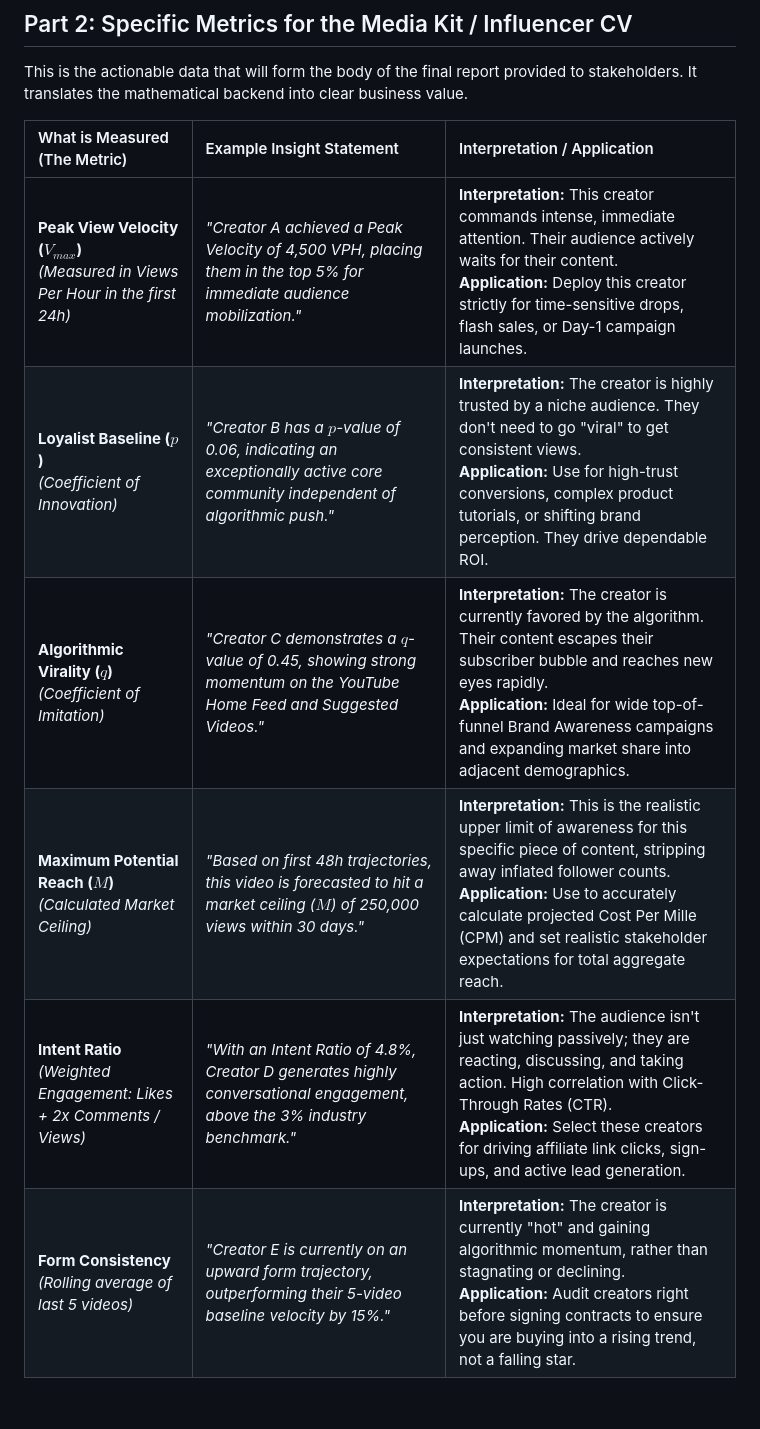
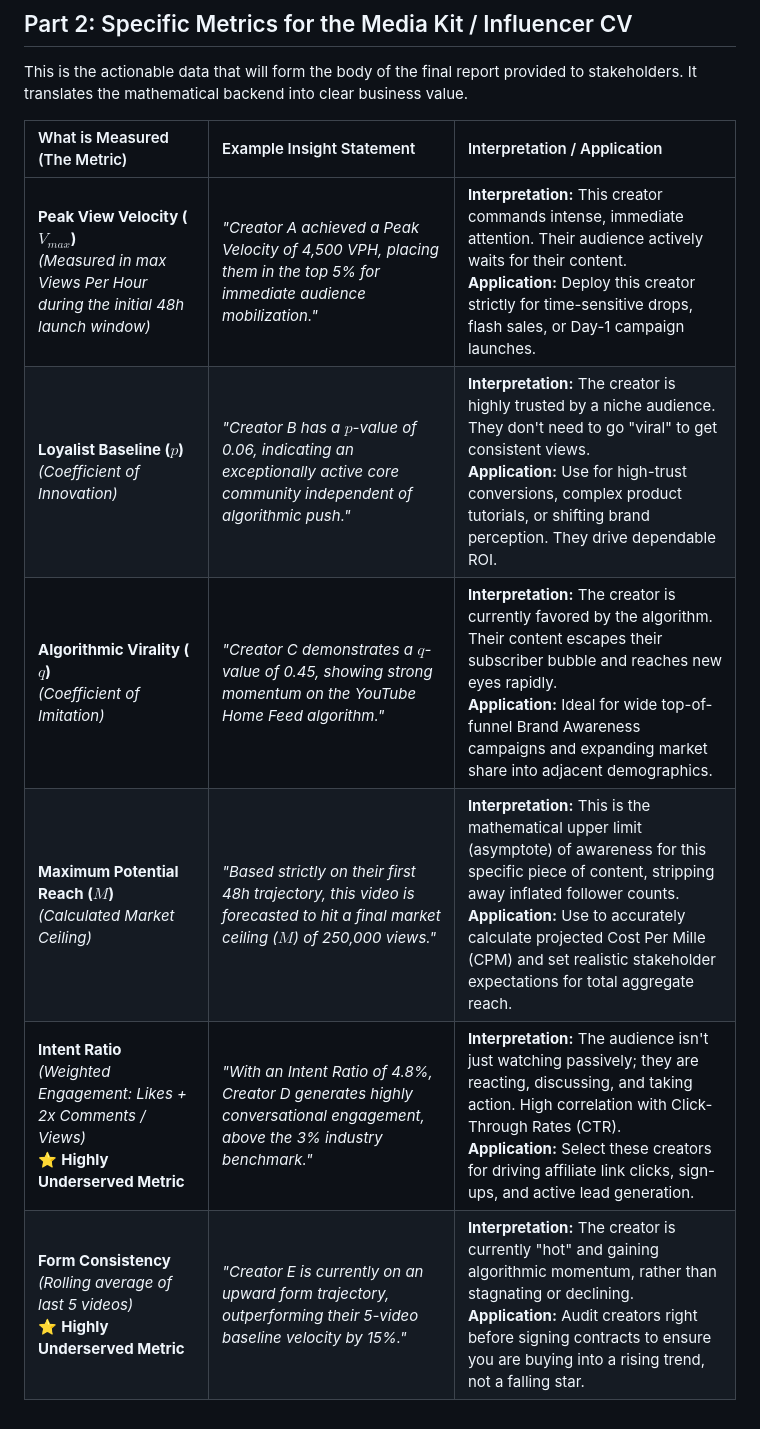
Before and after one commit to efejiroe/influencer-cv, a Markdown page: influencer_audit_pitch.md, the part around one of its changes. GitHub-like rendering.

```diff
--- a/influencer_audit_pitch.md
+++ b/influencer_audit_pitch.md
@@ -22,9 +22,9 @@ This is the actionable data that will form the body of the final report provided
 
 | What is Measured (The Metric) | Example Insight Statement | Interpretation / Application |
 | :--- | :--- | :--- |
-| **Peak View Velocity ($V_{max}$)**<br>*(Measured in Views Per Hour in the first 24h)* | *"Creator A achieved a Peak Velocity of 4,500 VPH, placing them in the top 5% for immediate audience mobilization."* | **Interpretation:** This creator commands intense, immediate attention. Their audience actively waits for their content.<br>**Application:** Deploy this creator strictly for time-sensitive drops, flash sales, or Day-1 campaign launches. |
+| **Peak View Velocity ($V_{max}$)**<br>*(Measured in max Views Per Hour during the initial 48h launch window)* | *"Creator A achieved a Peak Velocity of 4,500 VPH, placing them in the top 5% for immediate audience mobilization."* | **Interpretation:** This creator commands intense, immediate attention. Their audience actively waits for their content.<br>**Application:** Deploy this creator strictly for time-sensitive drops, flash sales, or Day-1 campaign launches. |
 | **Loyalist Baseline ($p$)**<br>*(Coefficient of Innovation)* | *"Creator B has a $p$-value of 0.06, indicating an exceptionally active core community independent of algorithmic push."* | **Interpretation:** The creator is highly trusted by a niche audience. They don't need to go "viral" to get consistent views.<br>**Application:** Use for high-trust conversions, complex product tutorials, or shifting brand perception. They drive dependable ROI. |
-| **Algorithmic Virality ($q$)**<br>*(Coefficient of Imitation)* | *"Creator C demonstrates a $q$-value of 0.45, showing strong momentum on the YouTube Home Feed and Suggested Videos."* | **Interpretation:** The creator is currently favored by the algorithm. Their content escapes their subscriber bubble and reaches new eyes rapidly.<br>**Application:** Ideal for wide top-of-funnel Brand Awareness campaigns and expanding market share into adjacent demographics. |
-| **Maximum Potential Reach ($M$)**<br>*(Calculated Market Ceiling)* | *"Based on first 48h trajectories, this video is forecasted to hit a market ceiling ($M$) of 250,000 views within 30 days."* | **Interpretation:** This is the realistic upper limit of awareness for this specific piece of content, stripping away inflated follower counts.<br>**Application:** Use to accurately calculate projected Cost Per Mille (CPM) and set realistic stakeholder expectations for total aggregate reach. |
-| **Intent Ratio**<br>*(Weighted Engagement: Likes + 2x Comments / Views)* | *"With an Intent Ratio of 4.8%, Creator D generates highly conversational engagement, above the 3% industry benchmark."* | **Interpretation:** The audience isn't just watching passively; they are reacting, discussing, and taking action. High correlation with Click-Through Rates (CTR).<br>**Application:** Select these creators for driving affiliate link clicks, sign-ups, and active lead generation. |
-| **Form Consistency**<br>*(Rolling average of last 5 videos)* | *"Creator E is currently on an upward form trajectory, outperforming their 5-video baseline velocity by 15%."* | **Interpretation:** The creator is currently "hot" and gaining algorithmic momentum, rather than stagnating or declining.<br>**Application:** Audit creators right before signing contracts to ensure you are buying into a rising trend, not a falling star. |
+| **Algorithmic Virality ($q$)**<br>*(Coefficient of Imitation)* | *"Creator C demonstrates a $q$-value of 0.45, showing strong momentum on the YouTube Home Feed algorithm."* | **Interpretation:** The creator is currently favored by the algorithm. Their content escapes their subscriber bubble and reaches new eyes rapidly.<br>**Application:** Ideal for wide top-of-funnel Brand Awareness campaigns and expanding market share into adjacent demographics. |
+| **Maximum Potential Reach ($M$)**<br>*(Calculated Market Ceiling)* | *"Based strictly on their first 48h trajectory, this video is forecasted to hit a final market ceiling ($M$) of 250,000 views."* | **Interpretation:** This is the mathematical upper limit (asymptote) of awareness for this specific piece of content, stripping away inflated follower counts.<br>**Application:** Use to accurately calculate projected Cost Per Mille (CPM) and set realistic stakeholder expectations for total aggregate reach. |
+| **Intent Ratio**<br>*(Weighted Engagement: Likes + 2x Comments / Views)*<br>⭐ **Highly Underserved Metric** | *"With an Intent Ratio of 4.8%, Creator D generates highly conversational engagement, above the 3% industry benchmark."* | **Interpretation:** The audience isn't just watching passively; they are reacting, discussing, and taking action. High correlation with Click-Through Rates (CTR).<br>**Application:** Select these creators for driving affiliate link clicks, sign-ups, and active lead generation. |
+| **Form Consistency**<br>*(Rolling average of last 5 videos)*<br>⭐ **Highly Underserved Metric** | *"Creator E is currently on an upward form trajectory, outperforming their 5-video baseline velocity by 15%."* | **Interpretation:** The creator is currently "hot" and gaining algorithmic momentum, rather than stagnating or declining.<br>**Application:** Audit creators right before signing contracts to ensure you are buying into a rising trend, not a falling star. |
```
Also changed, not shown: other parts of influencer_audit_pitch.md (+8 -8 lines).
